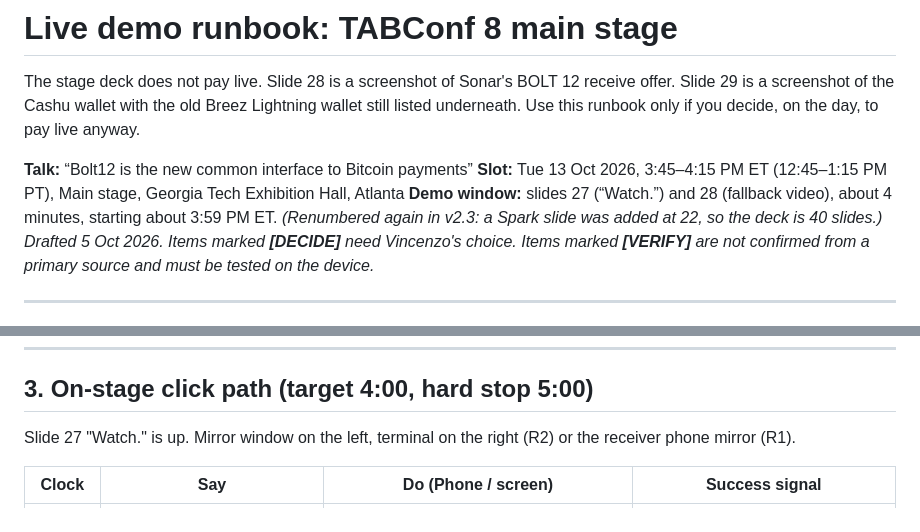
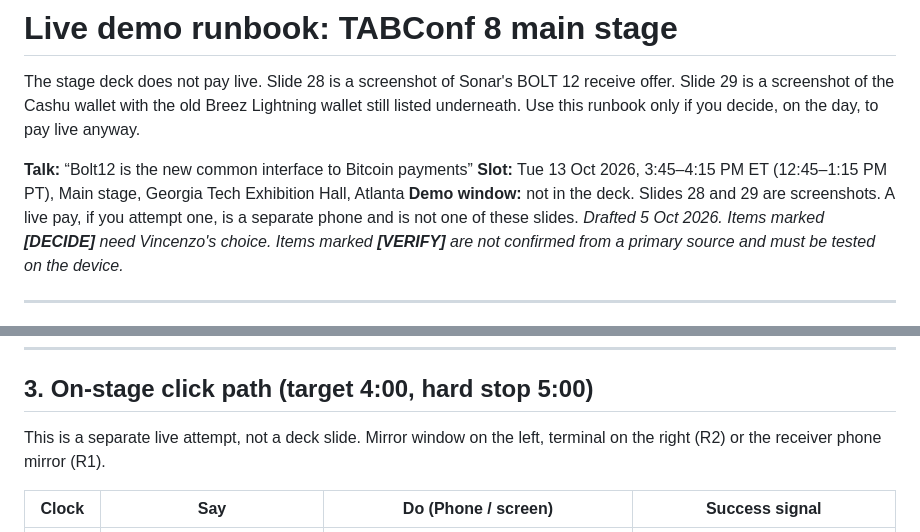
Before and after one commit to vincenzopalazzo/tabconf8, a Markdown page: demo-runbook.md, 2 parts joined by grey strips. Drawn GitHub-style.

Commit message:
Point the runbook away from the removed Watch slide.
A live payment is no longer a deck slide, so the runbook should not tell the speaker to open one.

Co-authored-by: Cursor <cursoragent@cursor.com>

```diff
--- a/demo-runbook.md
+++ b/demo-runbook.md
@@ -4,7 +4,7 @@ The stage deck does not pay live. Slide 28 is a screenshot of Sonar's BOLT 12 re
 
 **Talk:** “Bolt12 is the new common interface to Bitcoin payments”
 **Slot:** Tue 13 Oct 2026, 3:45–4:15 PM ET (12:45–1:15 PM PT), Main stage, Georgia Tech Exhibition Hall, Atlanta
-**Demo window:** slides 27 (“Watch.”) and 28 (fallback video), about 4 minutes, starting about 3:59 PM ET. *(Renumbered again in v2.3: a Spark slide was added at 22, so the deck is 40 slides.)*
+**Demo window:** not in the deck. Slides 28 and 29 are screenshots. A live pay, if you attempt one, is a separate phone and is not one of these slides.
 *Drafted 5 Oct 2026. Items marked **[DECIDE]** need Vincenzo's choice. Items marked **[VERIFY]** are not confirmed from a primary source and must be tested on the device.*
 
 ---
@@ -69,7 +69,7 @@ Suggested pairings:
 ---
 
 ## 3. On-stage click path (target 4:00, hard stop 5:00)
-Slide 27 "Watch." is up. Mirror window on the left, terminal on the right (R2) or the receiver phone mirror (R1).
+This is a separate live attempt, not a deck slide. Mirror window on the left, terminal on the right (R2) or the receiver phone mirror (R1).
 
 | Clock | Say | Do (Phone / screen) | Success signal |
 |---|---|---|---|
```
